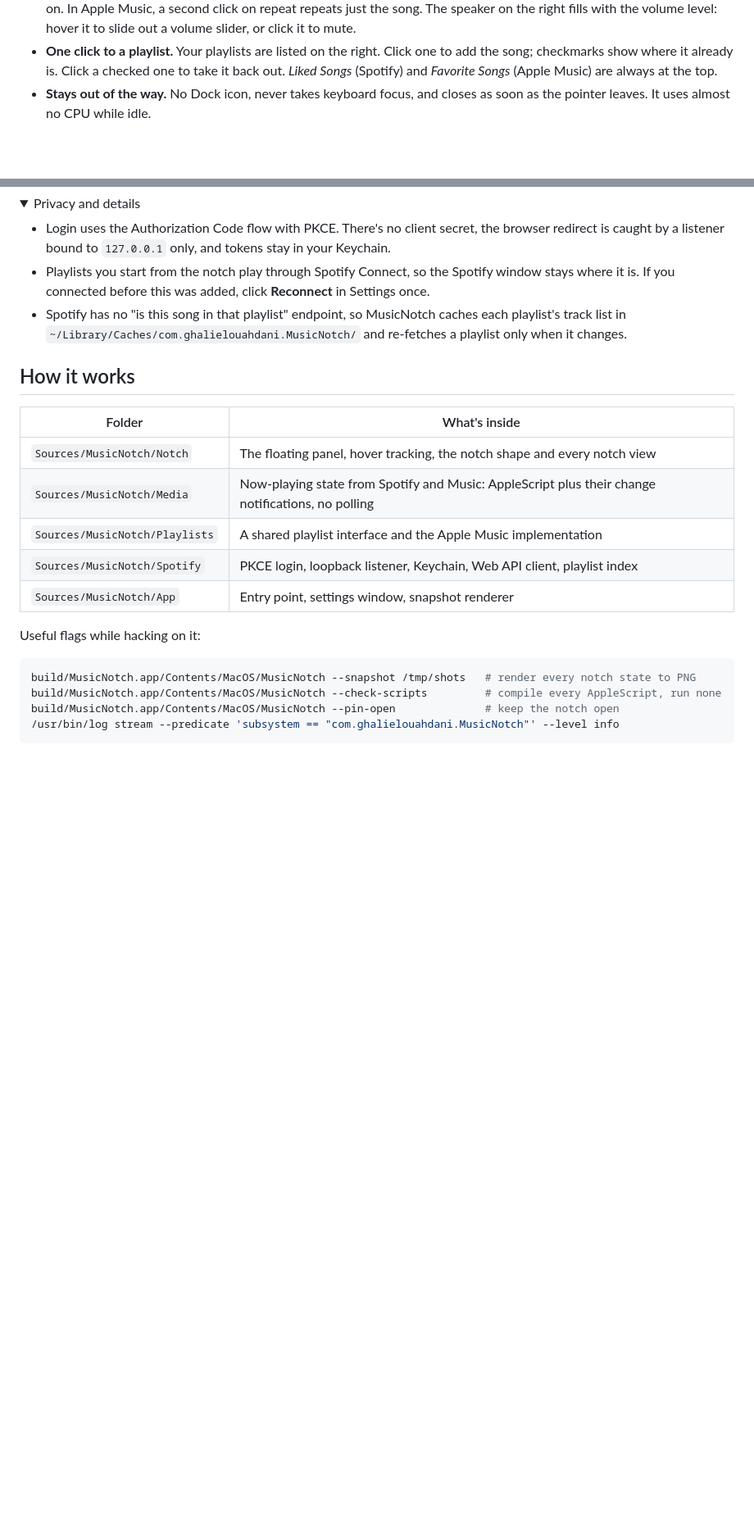
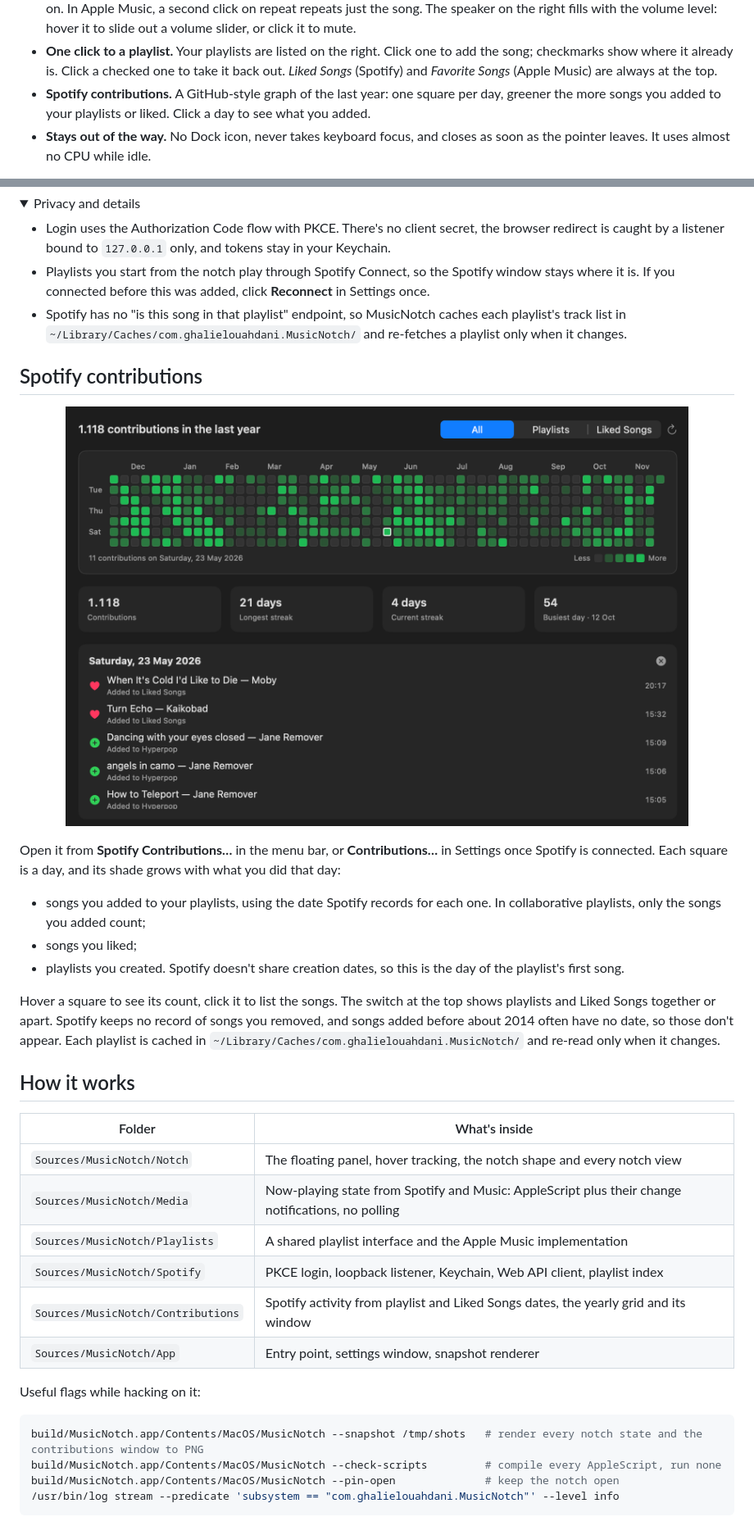
Before and after one commit to Ghalielouahdani/MusicNotch, a Markdown page: README.md, 2 parts joined by grey strips. Shown at 82% size. Drawn GitHub-style; pictures changed too: docs/contributions.png (added); folded sections open; blank space fills up the shorter version.

Commit message:
Document Spotify contributions in the README

````diff
--- a/README.md
+++ b/README.md
@@ -29,6 +29,8 @@
 - **One click to a playlist.** Your playlists are listed on the right. Click one to add the
   song; checkmarks show where it already is. Click a checked one to take it back out.
   *Liked Songs* (Spotify) and *Favorite Songs* (Apple Music) are always at the top.
+- **Spotify contributions.** A GitHub-style graph of the last year: one square per day, greener
+  the more songs you added to your playlists or liked. Click a day to see what you added.
 - **Stays out of the way.** No Dock icon, never takes keyboard focus, and closes as soon as
   the pointer leaves. It uses almost no CPU while idle.
 
@@ -88,6 +90,26 @@ Spotify asks for Premium on the account that owns the developer app.
 
 </details>
 
+## Spotify contributions
+
+<p align="center">
+  <img src="docs/contributions.png" alt="Spotify Contributions window: a year of days as green squares, streak stats, and the songs added on the selected day" width="760">
+</p>
+
+Open it from **Spotify Contributions…** in the menu bar, or **Contributions…** in Settings once
+Spotify is connected. Each square is a day, and its shade grows with what you did that day:
+
+- songs you added to your playlists, using the date Spotify records for each one. In
+  collaborative playlists, only the songs you added count;
+- songs you liked;
+- playlists you created. Spotify doesn't share creation dates, so this is the day of the
+  playlist's first song.
+
+Hover a square to see its count, click it to list the songs. The switch at the top shows
+playlists and Liked Songs together or apart. Spotify keeps no record of songs you removed, and
+songs added before about 2014 often have no date, so those don't appear. Each playlist is cached
+in `~/Library/Caches/com.ghalielouahdani.MusicNotch/` and re-read only when it changes.
+
 ## How it works
 
 | Folder | What's inside |
@@ -96,12 +118,13 @@ Spotify asks for Premium on the account that owns the developer app.
 | `Sources/MusicNotch/Media` | Now-playing state from Spotify and Music: AppleScript plus their change notifications, no polling |
 | `Sources/MusicNotch/Playlists` | A shared playlist interface and the Apple Music implementation |
 | `Sources/MusicNotch/Spotify` | PKCE login, loopback listener, Keychain, Web API client, playlist index |
+| `Sources/MusicNotch/Contributions` | Spotify activity from playlist and Liked Songs dates, the yearly grid and its window |
 | `Sources/MusicNotch/App` | Entry point, settings window, snapshot renderer |
 
 Useful flags while hacking on it:
 
 ```sh
-build/MusicNotch.app/Contents/MacOS/MusicNotch --snapshot /tmp/shots   # render every notch state to PNG
+build/MusicNotch.app/Contents/MacOS/MusicNotch --snapshot /tmp/shots   # render every notch state and the contributions window to PNG
 build/MusicNotch.app/Contents/MacOS/MusicNotch --check-scripts         # compile every AppleScript, run none
 build/MusicNotch.app/Contents/MacOS/MusicNotch --pin-open              # keep the notch open
 /usr/bin/log stream --predicate 'subsystem == "com.ghalielouahdani.MusicNotch"' --level info
````
